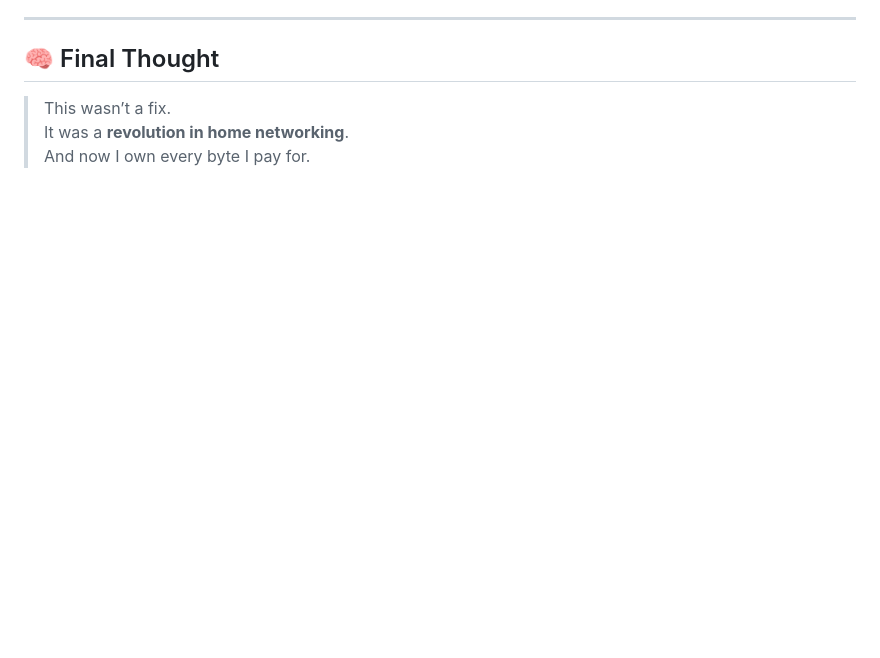
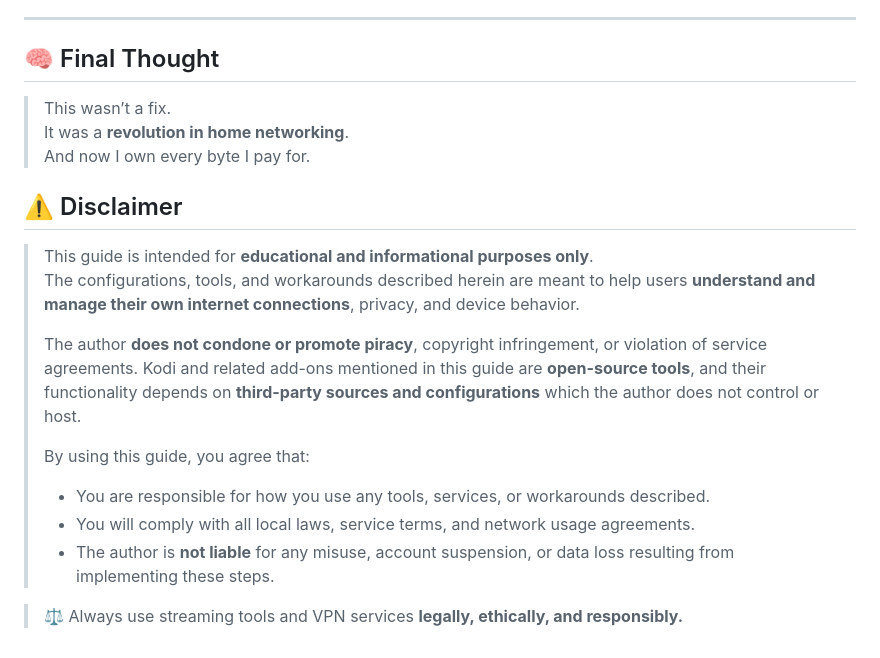
Before and after one commit to KweenMother/Kween-of-Kodi, a Markdown page: README.md, the part around the change. GitHub-like rendering; blank space fills up the shorter version.

```diff
--- a/README.md
+++ b/README.md
@@ -164,3 +164,17 @@ I proved them wrong.
 > This wasn’t a fix.
 > It was a **revolution in home networking**.
 > And now I own every byte I pay for.
+>
+## ⚠️ Disclaimer
+
+> This guide is intended for **educational and informational purposes only**.
+> The configurations, tools, and workarounds described herein are meant to help users **understand and manage their own internet connections**, privacy, and device behavior.
+>
+> The author **does not condone or promote piracy**, copyright infringement, or violation of service agreements. Kodi and related add-ons mentioned in this guide are **open-source tools**, and their functionality depends on **third-party sources and configurations** which the author does not control or host.
+>
+> By using this guide, you agree that:
+> - You are responsible for how you use any tools, services, or workarounds described.
+> - You will comply with all local laws, service terms, and network usage agreements.
+> - The author is **not liable** for any misuse, account suspension, or data loss resulting from implementing these steps.
+
+> ⚖️ Always use streaming tools and VPN services **legally, ethically, and responsibly.**
```
